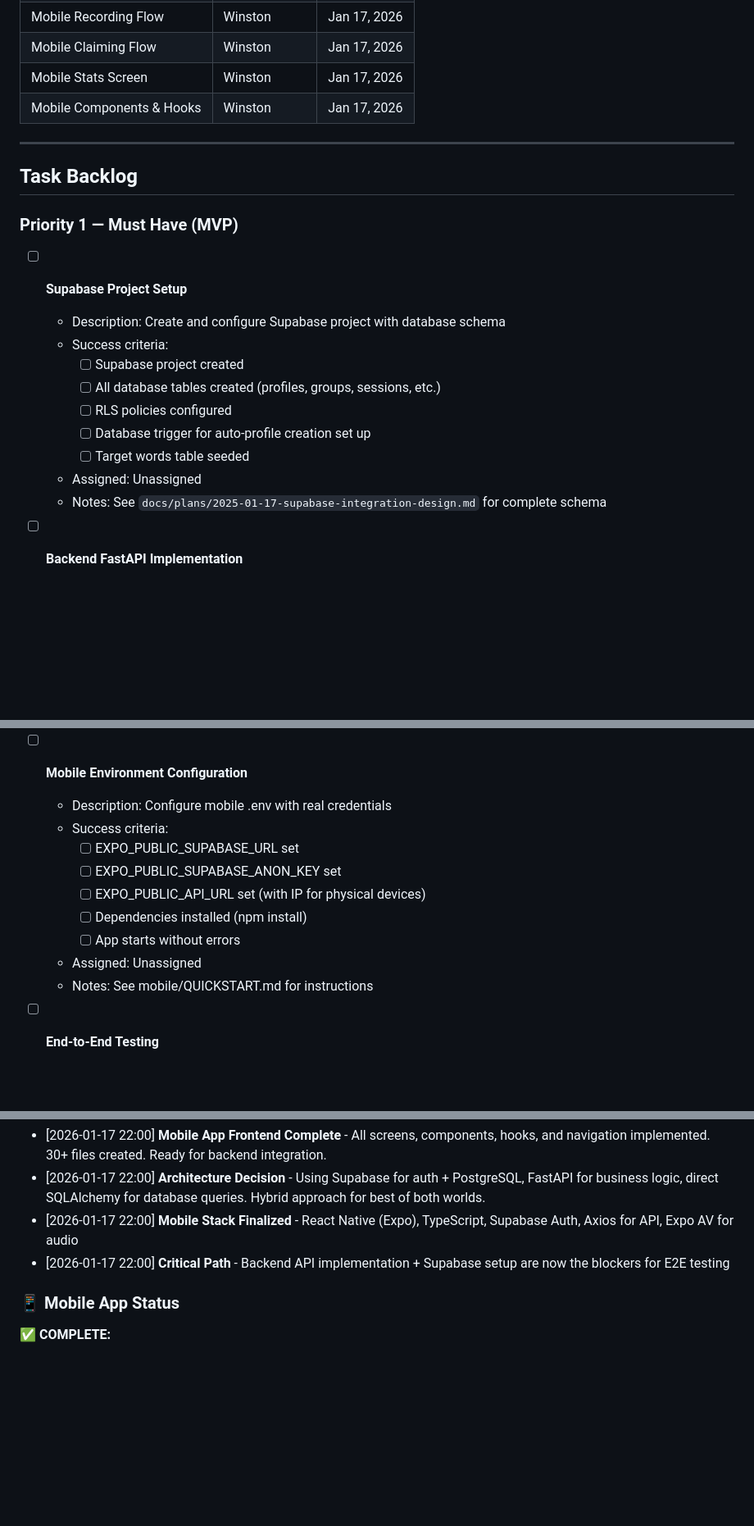
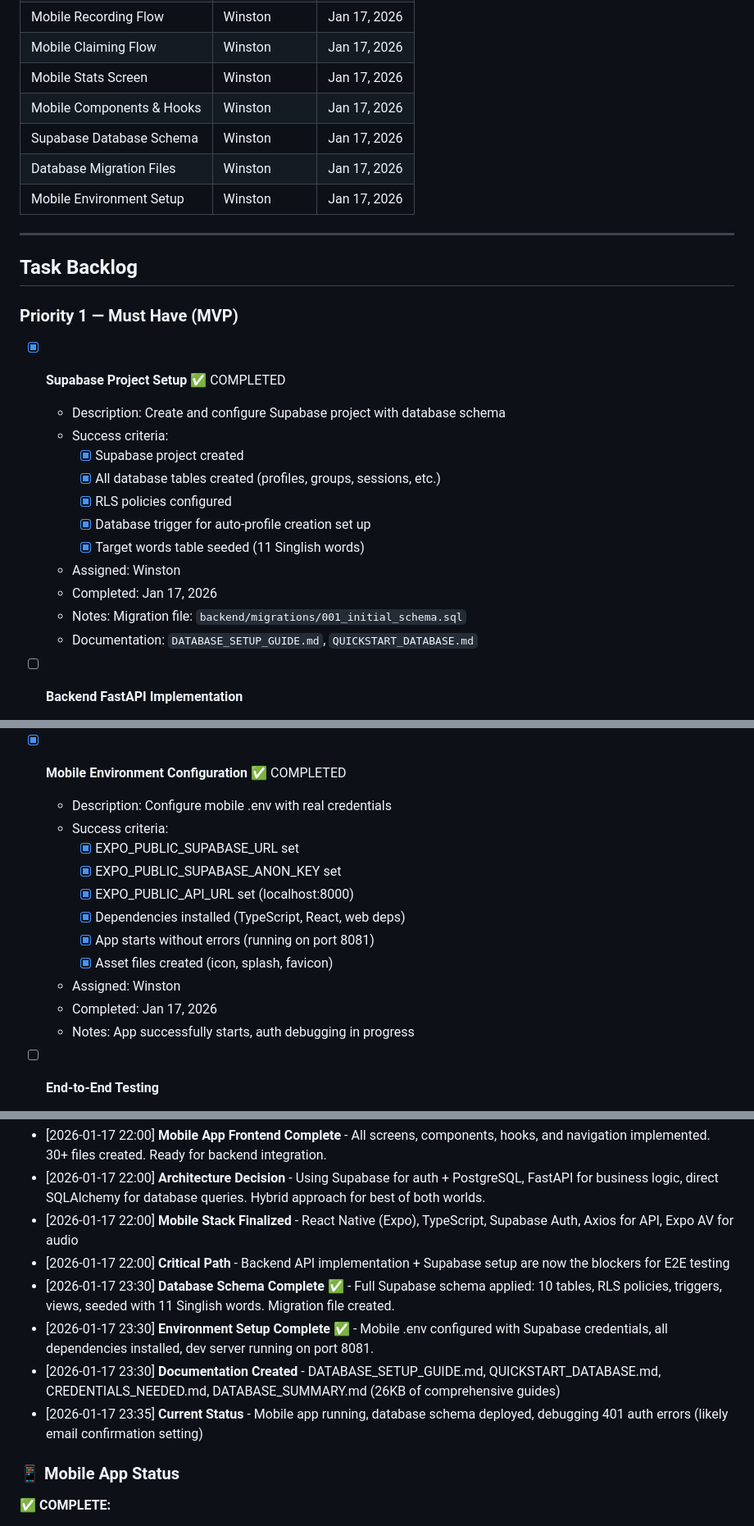
Before and after one commit to wagmirep/Hack-Roll, a Markdown page: TASKS.md, 3 parts joined by grey strips. Shown at 82% size. Drawn GitHub-style; blank space fills up the shorter version.

```diff
--- a/TASKS.md
+++ b/TASKS.md
@@ -44,6 +43,9 @@
 | Mobile Claiming Flow | Winston | Jan 17, 2026 |
 | Mobile Stats Screen | Winston | Jan 17, 2026 |
 | Mobile Components & Hooks | Winston | Jan 17, 2026 |
+| Supabase Database Schema | Winston | Jan 17, 2026 |
+| Database Migration Files | Winston | Jan 17, 2026 |
+| Mobile Environment Setup | Winston | Jan 17, 2026 |
 
 ---
 
@@ -51,16 +53,18 @@
 
 ### Priority 1 — Must Have (MVP)
 
-- [ ] **Supabase Project Setup**
+- [x] **Supabase Project Setup** ✅ COMPLETED
   - Description: Create and configure Supabase project with database schema
   - Success criteria:
-    - [ ] Supabase project created
-    - [ ] All database tables created (profiles, groups, sessions, etc.)
-    - [ ] RLS policies configured
-    - [ ] Database trigger for auto-profile creation set up
-    - [ ] Target words table seeded
-  - Assigned: Unassigned
-  - Notes: See `docs/plans/2025-01-17-supabase-integration-design.md` for complete schema
+    - [x] Supabase project created
+    - [x] All database tables created (profiles, groups, sessions, etc.)
+    - [x] RLS policies configured
+    - [x] Database trigger for auto-profile creation set up
+    - [x] Target words table seeded (11 Singlish words)
+  - Assigned: Winston
+  - Completed: Jan 17, 2026
+  - Notes: Migration file: `backend/migrations/001_initial_schema.sql`
+  - Documentation: `DATABASE_SETUP_GUIDE.md`, `QUICKSTART_DATABASE.md`
 
 - [ ] **Backend FastAPI Implementation**
   - Description: Implement all backend endpoints with JWT auth
@@ -88,16 +92,18 @@
   - Assigned: Unassigned
   - Notes: Critical path - this is the core ML functionality
 
-- [ ] **Mobile Environment Configuration**
+- [x] **Mobile Environment Configuration** ✅ COMPLETED
   - Description: Configure mobile .env with real credentials
   - Success criteria:
-    - [ ] EXPO_PUBLIC_SUPABASE_URL set
-    - [ ] EXPO_PUBLIC_SUPABASE_ANON_KEY set
-    - [ ] EXPO_PUBLIC_API_URL set (with IP for physical devices)
-    - [ ] Dependencies installed (npm install)
-    - [ ] App starts without errors
-  - Assigned: Unassigned
-  - Notes: See mobile/QUICKSTART.md for instructions
+    - [x] EXPO_PUBLIC_SUPABASE_URL set
+    - [x] EXPO_PUBLIC_SUPABASE_ANON_KEY set
+    - [x] EXPO_PUBLIC_API_URL set (localhost:8000)
+    - [x] Dependencies installed (TypeScript, React, web deps)
+    - [x] App starts without errors (running on port 8081)
+    - [x] Asset files created (icon, splash, favicon)
+  - Assigned: Winston
+  - Completed: Jan 17, 2026
+  - Notes: App successfully starts, auth debugging in progress
 
 - [ ] **End-to-End Testing**
   - Description: Test complete flow from signup to results
@@ -300,6 +306,10 @@ Copy this when adding new tasks:
 - [2026-01-17 22:00] **Architecture Decision** - Using Supabase for auth + PostgreSQL, FastAPI for business logic, direct SQLAlchemy for database queries. Hybrid approach for best of both worlds.
 - [2026-01-17 22:00] **Mobile Stack Finalized** - React Native (Expo), TypeScript, Supabase Auth, Axios for API, Expo AV for audio
 - [2026-01-17 22:00] **Critical Path** - Backend API implementation + Supabase setup are now the blockers for E2E testing
+- [2026-01-17 23:30] **Database Schema Complete** ✅ - Full Supabase schema applied: 10 tables, RLS policies, triggers, views, seeded with 11 Singlish words. Migration file created.
+- [2026-01-17 23:30] **Environment Setup Complete** ✅ - Mobile .env configured with Supabase credentials, all dependencies installed, dev server running on port 8081.
+- [2026-01-17 23:30] **Documentation Created** - DATABASE_SETUP_GUIDE.md, QUICKSTART_DATABASE.md, CREDENTIALS_NEEDED.md, DATABASE_SUMMARY.md (26KB of comprehensive guides)
+- [2026-01-17 23:35] **Current Status** - Mobile app running, database schema deployed, debugging 401 auth errors (likely email confirmation setting)
 
 ### 📱 Mobile App Status
 
```
Also changed, not shown: other parts of TASKS.md (+23 -6 lines).
